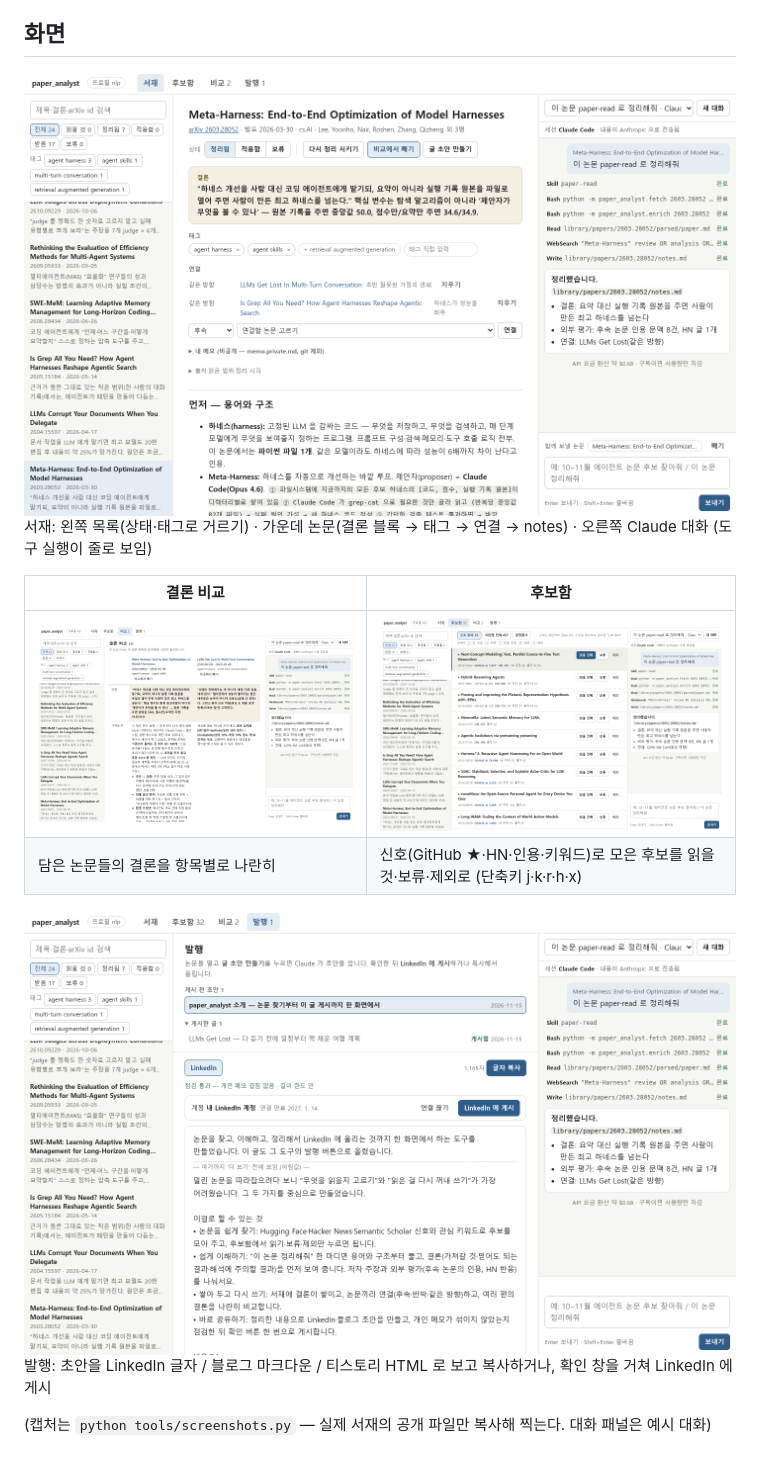
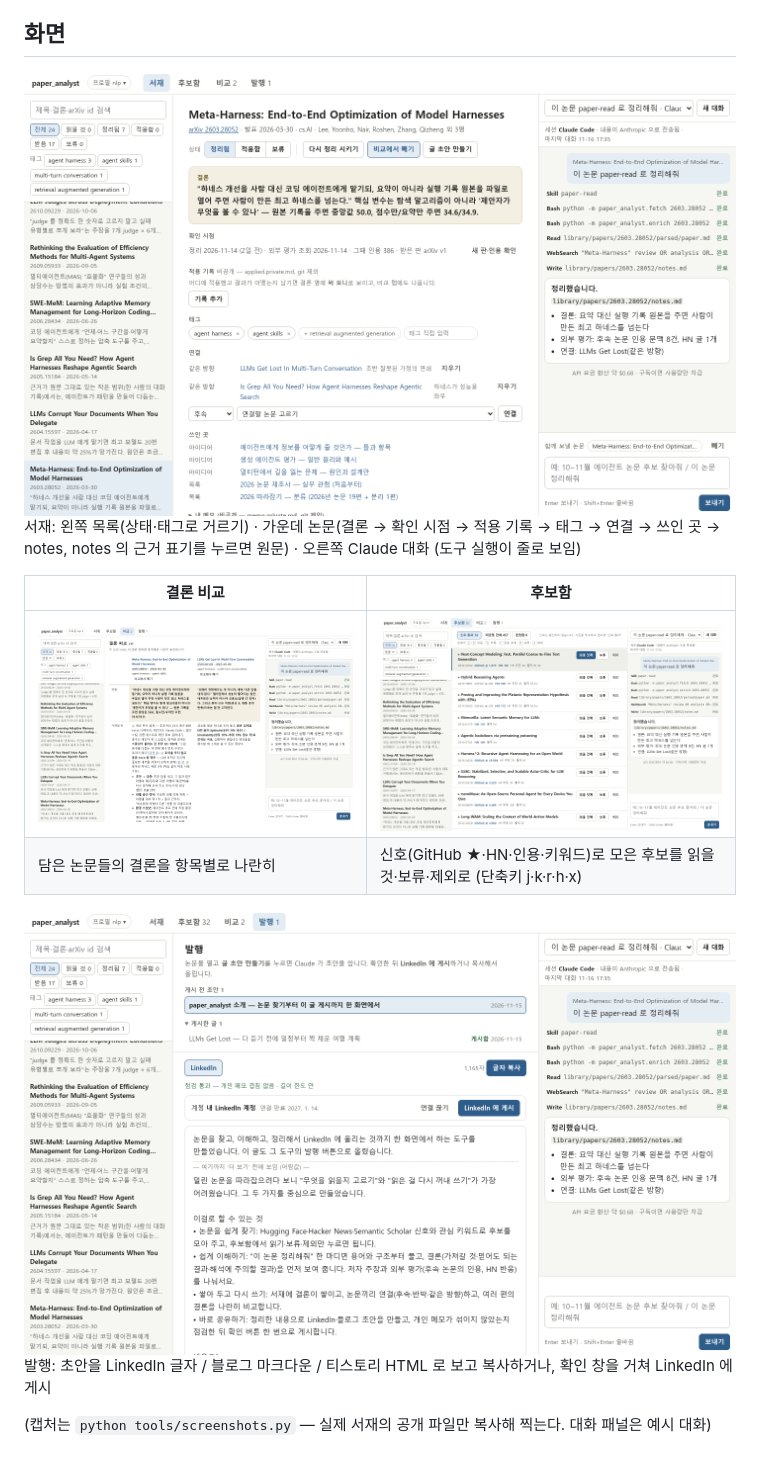
Before and after one commit to Taeksu-Kim/paper_analyst, a Markdown page: README.md, the part around the change. Drawn GitHub-style; pictures changed too: docs/images/candidates.png, docs/images/compare.png, docs/images/library.png.

Commit message:
README 캡처 다시: 확인 시점·적용 기록·쓰인 곳·근거 링크가 보이게
- 캡처용 외부 평가는 날짜·인용 수만 옮긴다 (제3자 댓글 원문은 복사하지 않음)

Co-Authored-By: Claude Opus 5.5 <noreply@anthropic.com>

```diff
--- a/README.md
+++ b/README.md
@@ -8,7 +8,7 @@
 ## 화면
 
 ![서재 — 논문 결론·태그·연결과 화면 속 Claude 대화](docs/images/library.png)
-서재: 왼쪽 목록(상태·태그로 거르기) · 가운데 논문(결론 블록 → 태그 → 연결 → notes) · 오른쪽 Claude 대화 (도구 실행이 줄로 보임)
+서재: 왼쪽 목록(상태·태그로 거르기) · 가운데 논문(결론 → 확인 시점 → 적용 기록 → 태그 → 연결 → 쓰인 곳 → notes, notes 의 근거 표기를 누르면 원문) · 오른쪽 Claude 대화 (도구 실행이 줄로 보임)
 
 | 결론 비교 | 후보함 |
 |---|---|
```
Also changed, not shown: 1 other file.
